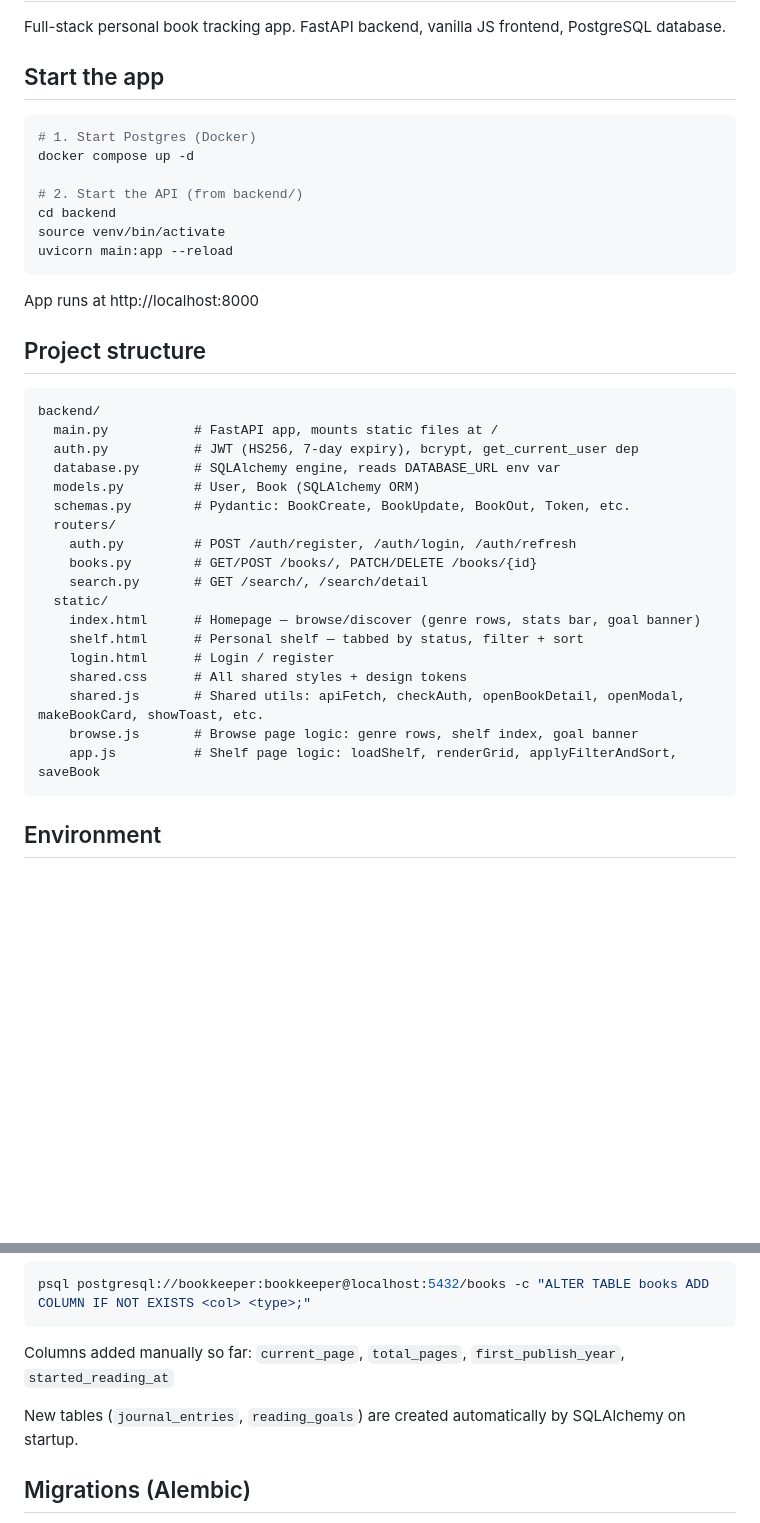
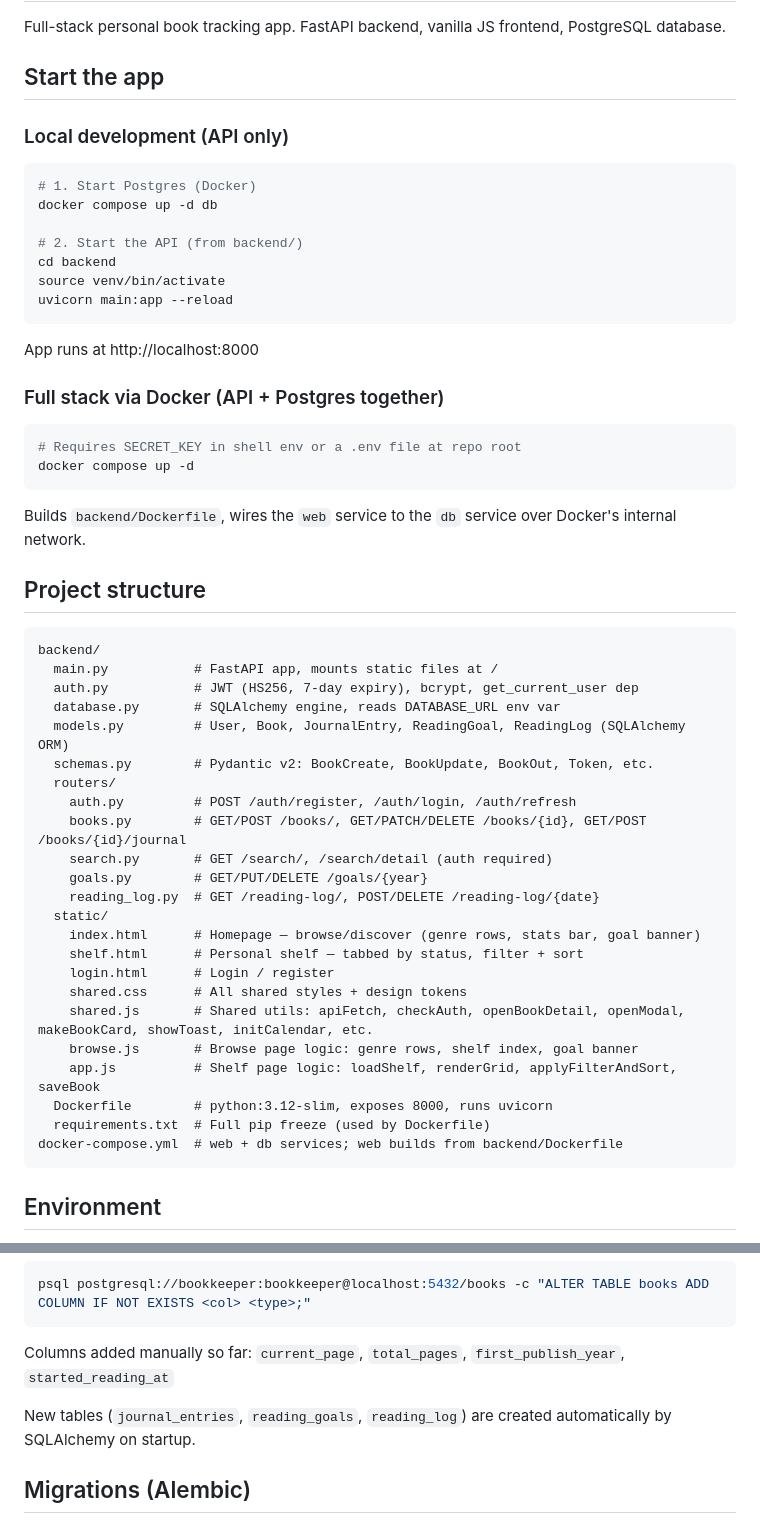
Before and after one commit to Jfrancisjr21/bookkeeping, a Markdown page: CLAUDE.md, 2 parts joined by grey strips. Rendered like a GitHub page; blank space fills up the shorter version.

Commit message:
Update CLAUDE.md: add reading log, calendar, Docker deployment docs
Co-Authored-By: Claude Sonnet 4.6 <noreply@anthropic.com>

````diff
--- a/CLAUDE.md
+++ b/CLAUDE.md
@@ -4,9 +4,11 @@ Full-stack personal book tracking app. FastAPI backend, vanilla JS frontend, Pos
 
 ## Start the app
 
+### Local development (API only)
+
 ```bash
 # 1. Start Postgres (Docker)
-docker compose up -d
+docker compose up -d db
 
 # 2. Start the API (from backend/)
 cd backend
@@ -16,6 +18,15 @@ uvicorn main:app --reload
 
 App runs at http://localhost:8000
 
+### Full stack via Docker (API + Postgres together)
+
+```bash
+# Requires SECRET_KEY in shell env or a .env file at repo root
+docker compose up -d
+```
+
+Builds `backend/Dockerfile`, wires the `web` service to the `db` service over Docker's internal network.
+
 ## Project structure
 
 ```
@@ -23,20 +34,25 @@ backend/
   main.py           # FastAPI app, mounts static files at /
   auth.py           # JWT (HS256, 7-day expiry), bcrypt, get_current_user dep
   database.py       # SQLAlchemy engine, reads DATABASE_URL env var
-  models.py         # User, Book (SQLAlchemy ORM)
-  schemas.py        # Pydantic: BookCreate, BookUpdate, BookOut, Token, etc.
+  models.py         # User, Book, JournalEntry, ReadingGoal, ReadingLog (SQLAlchemy ORM)
+  schemas.py        # Pydantic v2: BookCreate, BookUpdate, BookOut, Token, etc.
   routers/
     auth.py         # POST /auth/register, /auth/login, /auth/refresh
-    books.py        # GET/POST /books/, PATCH/DELETE /books/{id}
-    search.py       # GET /search/, /search/detail
+    books.py        # GET/POST /books/, GET/PATCH/DELETE /books/{id}, GET/POST /books/{id}/journal
+    search.py       # GET /search/, /search/detail (auth required)
+    goals.py        # GET/PUT/DELETE /goals/{year}
+    reading_log.py  # GET /reading-log/, POST/DELETE /reading-log/{date}
   static/
     index.html      # Homepage — browse/discover (genre rows, stats bar, goal banner)
     shelf.html      # Personal shelf — tabbed by status, filter + sort
     login.html      # Login / register
     shared.css      # All shared styles + design tokens
-    shared.js       # Shared utils: apiFetch, checkAuth, openBookDetail, openModal, makeBookCard, showToast, etc.
+    shared.js       # Shared utils: apiFetch, checkAuth, openBookDetail, openModal, makeBookCard, showToast, initCalendar, etc.
     browse.js       # Browse page logic: genre rows, shelf index, goal banner
     app.js          # Shelf page logic: loadShelf, renderGrid, applyFilterAndSort, saveBook
+  Dockerfile        # python:3.12-slim, exposes 8000, runs uvicorn
+  requirements.txt  # Full pip freeze (used by Dockerfile)
+docker-compose.yml  # web + db services; web builds from backend/Dockerfile
 ```
 
 ## Environment
@@ -57,7 +73,7 @@ psql postgresql://bookkeeper:bookkeeper@localhost:5432/books -c "ALTER TABLE boo
 
 Columns added manually so far: `current_page`, `total_pages`, `first_publish_year`, `started_reading_at`
 
-New tables (`journal_entries`, `reading_goals`) are created automatically by SQLAlchemy on startup.
+New tables (`journal_entries`, `reading_goals`, `reading_log`) are created automatically by SQLAlchemy on startup.
 
 ## Migrations (Alembic)
 
````
Also changed, not shown: other parts of CLAUDE.md (+13 -5 lines).
